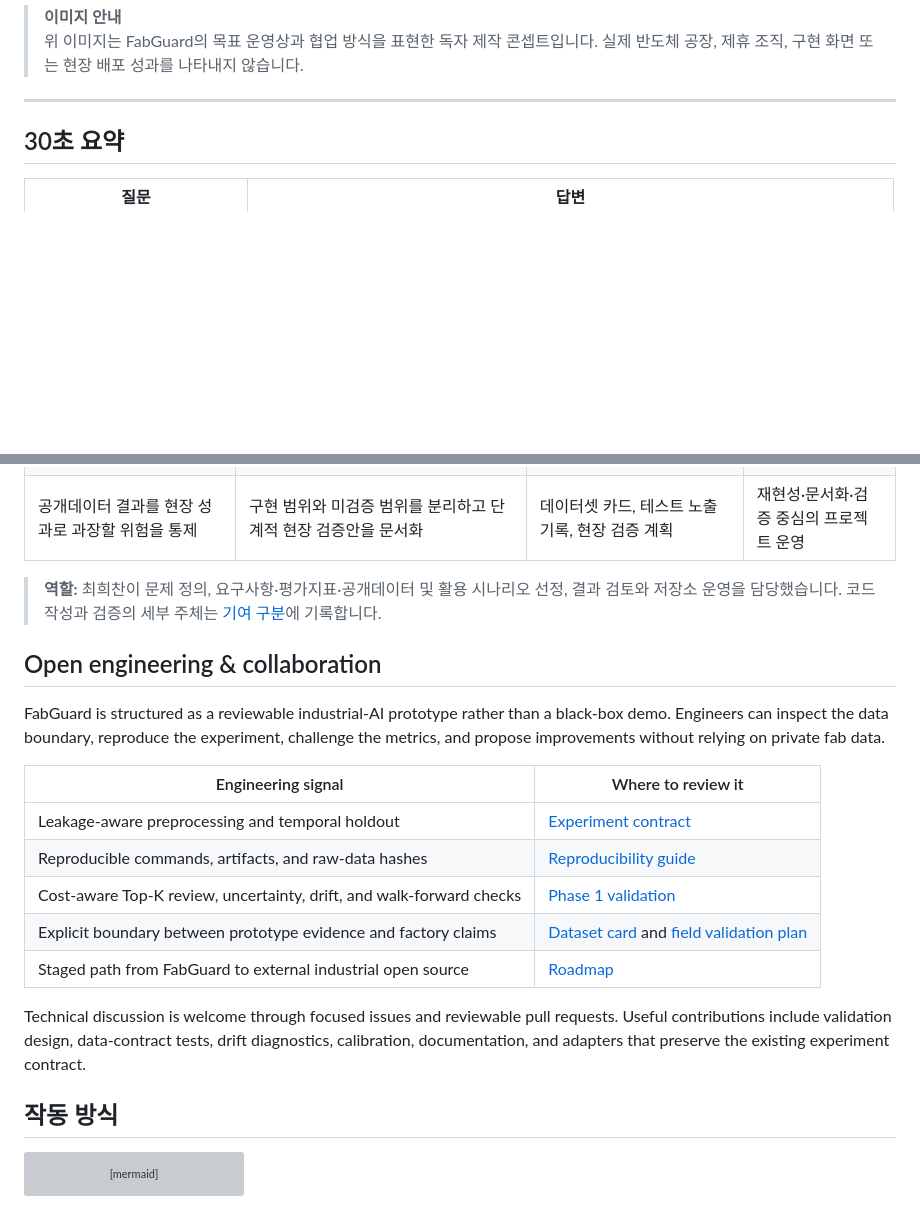
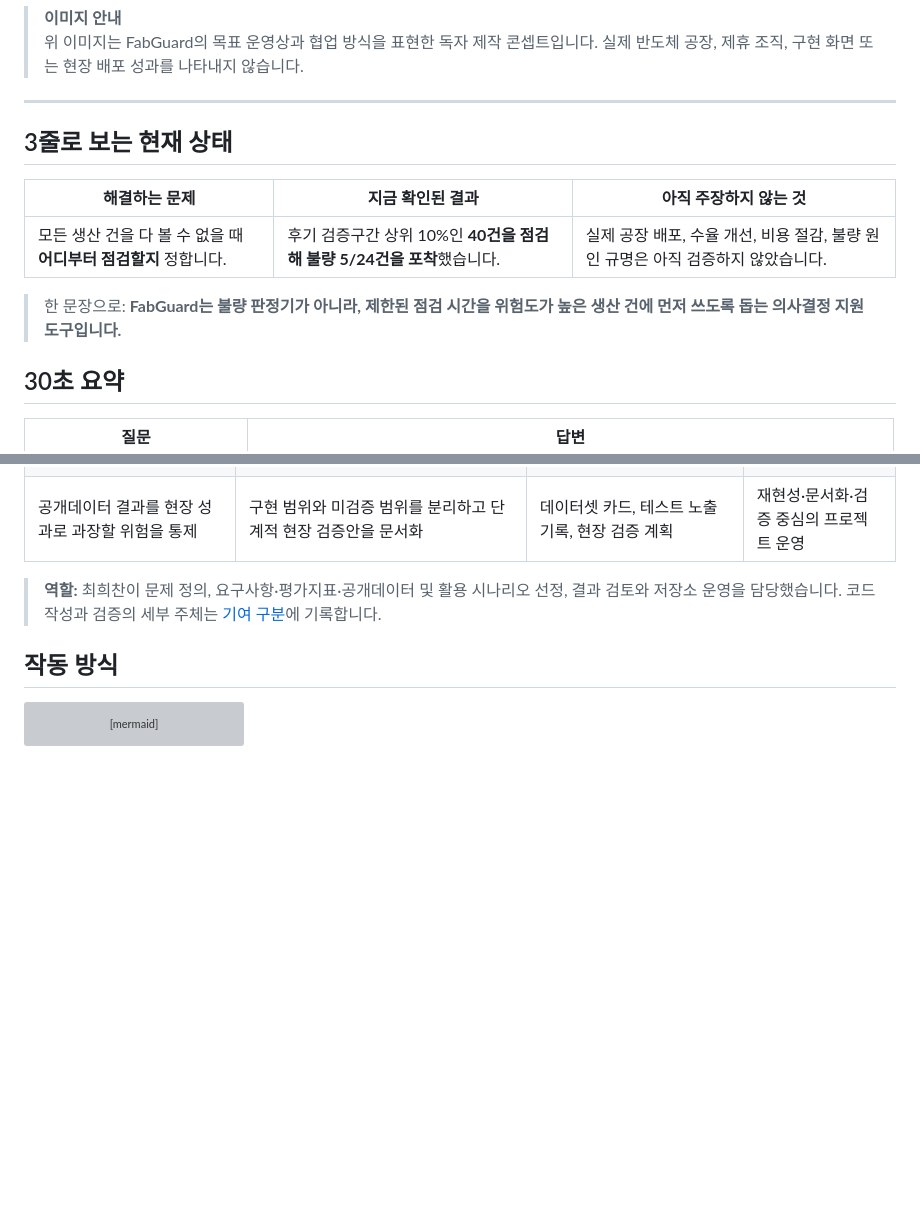
Before and after one commit to heechan9/fabguard-ai, a Markdown page: README.md, 2 parts joined by grey strips. GitHub-like rendering; blank space fills up the shorter version; grey boxes are pictures that could not be loaded.

```diff
--- a/README.md
+++ b/README.md
@@ -27,6 +35,14 @@
 > 위 이미지는 FabGuard의 목표 운영상과 협업 방식을 표현한 독자 제작 콘셉트입니다. 실제 반도체 공장, 제휴 조직, 구현 화면 또는 현장 배포 성과를 나타내지 않습니다.
 
 ---
+
+## 3줄로 보는 현재 상태
+
+| 해결하는 문제 | 지금 확인된 결과 | 아직 주장하지 않는 것 |
+|---|---|---|
+| 모든 생산 건을 다 볼 수 없을 때 **어디부터 점검할지** 정합니다. | 후기 검증구간 상위 10%인 **40건을 점검해 불량 5/24건을 포착**했습니다. | 실제 공장 배포, 수율 개선, 비용 절감, 불량 원인 규명은 아직 검증하지 않았습니다. |
+
+> 한 문장으로: **FabGuard는 불량 판정기가 아니라, 제한된 점검 시간을 위험도가 높은 생산 건에 먼저 쓰도록 돕는 의사결정 지원 도구입니다.**
 
 ## 30초 요약
 
@@ -54,20 +70,6 @@
 | 공개데이터 결과를 현장 성과로 과장할 위험을 통제 | 구현 범위와 미검증 범위를 분리하고 단계적 현장 검증안을 문서화 | 데이터셋 카드, 테스트 노출 기록, 현장 검증 계획 | 재현성·문서화·검증 중심의 프로젝트 운영 |
 
 > **역할:** 최희찬이 문제 정의, 요구사항·평가지표·공개데이터 및 활용 시나리오 선정, 결과 검토와 저장소 운영을 담당했습니다. 코드 작성과 검증의 세부 주체는 [기여 구분](CONTRIBUTIONS.md)에 기록합니다.
-
-## Open engineering & collaboration
-
-FabGuard is structured as a reviewable industrial-AI prototype rather than a black-box demo. Engineers can inspect the data boundary, reproduce the experiment, challenge the metrics, and propose improvements without relying on private fab data.
-
-| Engineering signal | Where to review it |
-|---|---|
-| Leakage-aware preprocessing and temporal holdout | [Experiment contract](EXPERIMENT_CONTRACT.md) |
-| Reproducible commands, artifacts, and raw-data hashes | [Reproducibility guide](REPRODUCIBILITY.md) |
-| Cost-aware Top-K review, uncertainty, drift, and walk-forward checks | [Phase 1 validation](docs/PHASE1_ADVANCED_VALIDATION.md) |
-| Explicit boundary between prototype evidence and factory claims | [Dataset card](DATASET_CARD.md) and [field validation plan](docs/CAUSAL_FIELD_VALIDATION.md) |
-| Staged path from FabGuard to external industrial open source | [Roadmap](ROADMAP.md) |
-
-Technical discussion is welcome through focused issues and reviewable pull requests. Useful contributions include validation design, data-contract tests, drift diagnostics, calibration, documentation, and adapters that preserve the existing experiment contract.
 
 ## 작동 방식
 
```
Also changed, not shown: other parts of README.md (+27 -2 lines), CONTRIBUTIONS.md (+5 -0 lines), docs/assets/fabguard-dusk-hero-v3.jpg (added), web/assets/fabguard-dusk-hero-v3.jpg (added), 3 other files.
